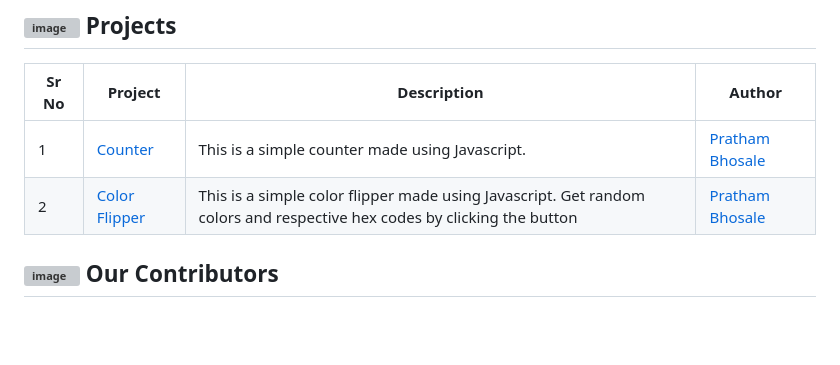
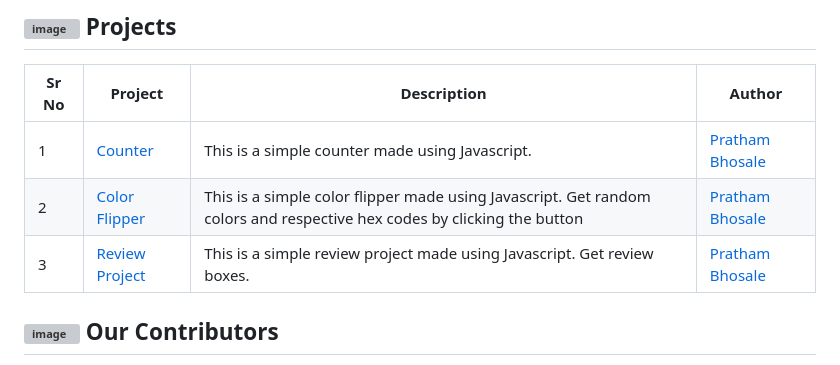
Before and after one commit to pratham2402/mini-javascript-projects, a Markdown page: README.md, the part around the change. Drawn GitHub-style; blank space fills up the shorter version; grey boxes are pictures that could not be loaded.

```diff
--- a/README.md
+++ b/README.md
@@ -176,6 +176,7 @@ please make sure to add a `README.md` file that follow the same construction as
 | ----- | --------------------------------------------------------------------------------------------------------------------- | -------------------------------------------------------------------------------------------------------------------------------------------------------------------------------------------------------------------------------------------------------------------------------------------------------- | ---------------------------------------------------------- |
 | 1     | [Counter](https://github.com/pratham2402/mini-javascript-projects/tree/main/Counter)            | This is a simple counter made using Javascript.                                                                                                                                                                                                                                                      | [Pratham Bhosale](https://github.com/pratham2402)                   |
 | 2     | [Color Flipper](https://github.com/pratham2402/mini-javascript-projects/tree/main/Color%20Flipper)            | This is a simple color flipper made using Javascript. Get random colors and respective hex codes by clicking the button                                                                                                                                                                                                                                                     | [Pratham Bhosale](https://github.com/pratham2402)                   |
+| 3     | [Review Project](https://github.com/pratham2402/mini-javascript-projects/tree/main/Review%20Project)            | This is a simple review project made using Javascript. Get review boxes.                                                                                                                                                                                                                                                   | [Pratham Bhosale](https://github.com/pratham2402)                   |
 
 
 ## ![image](https://github.com/ndleah/python-mini-project/blob/main/IMG/like.svg) Our Contributors
```
